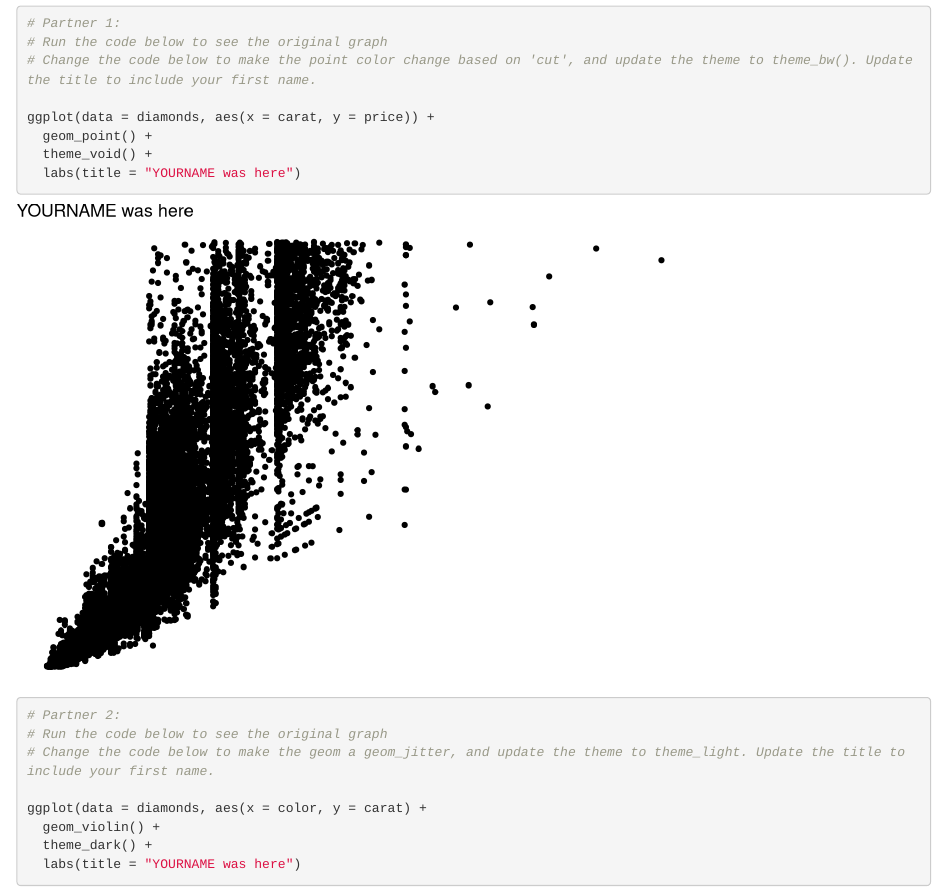
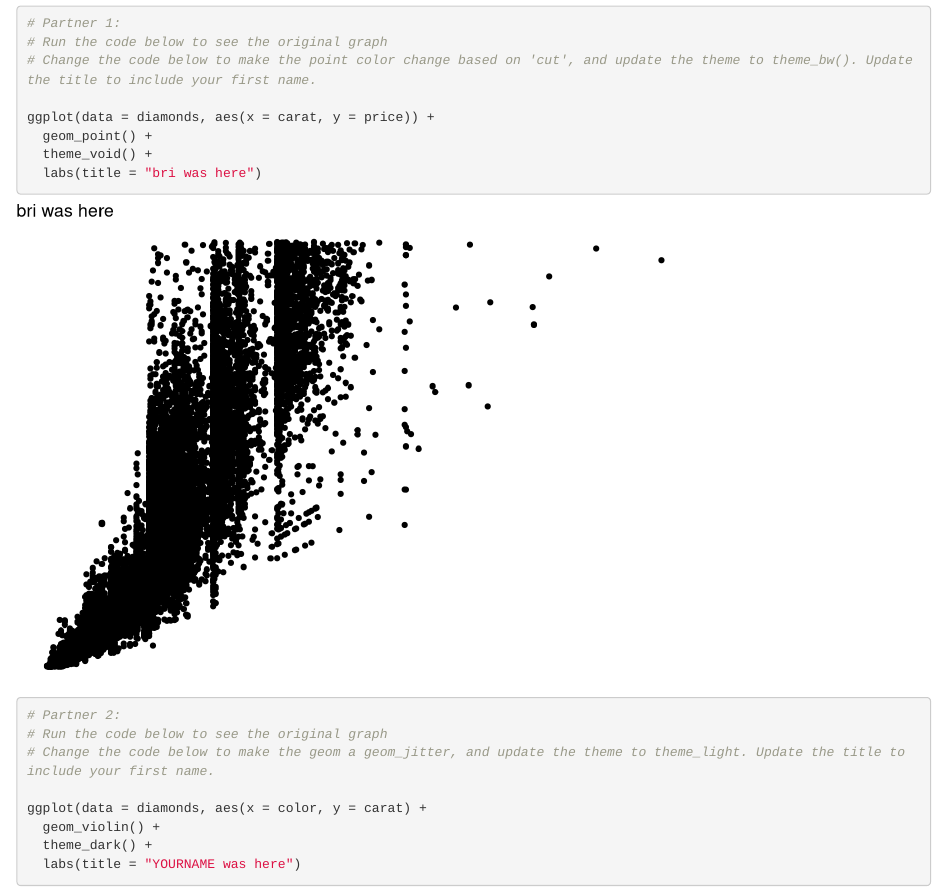
Before and after one commit to brirose/wild-git-collab, an R Markdown document (git_wild.Rmd): the page in a window 1100 px wide, from 120 px down. Rendered offline with R 4.5, knitr and Pandoc, with nearby package versions.

Commit message:
added my name

````diff
--- a/git_wild.Rmd
+++ b/git_wild.Rmd
@@ -18,7 +18,7 @@ library(tidyverse)
 ggplot(data = diamonds, aes(x = carat, y = price)) +
   geom_point() +
   theme_void() +
-  labs(title = "YOURNAME was here")
+  labs(title = "bri was here")
 ```
 
 ```{r partner_2a}
````
